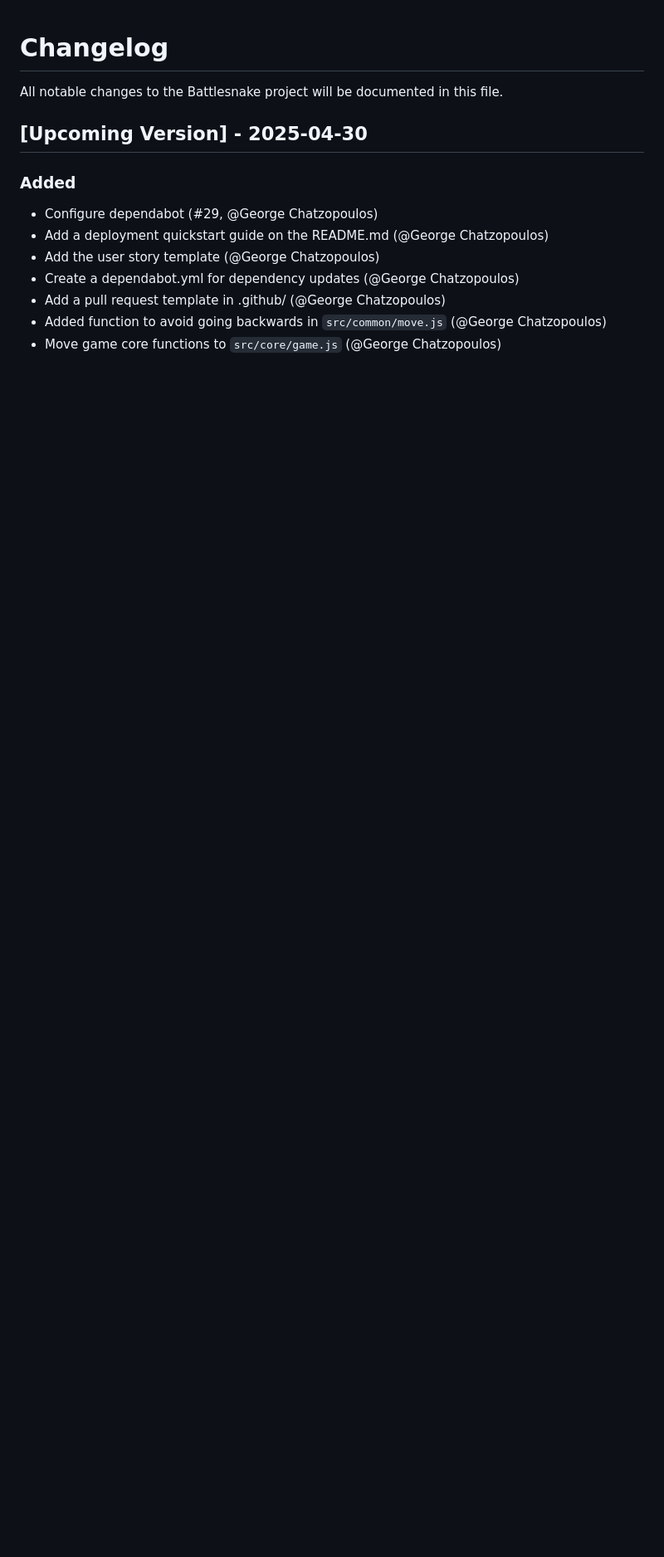
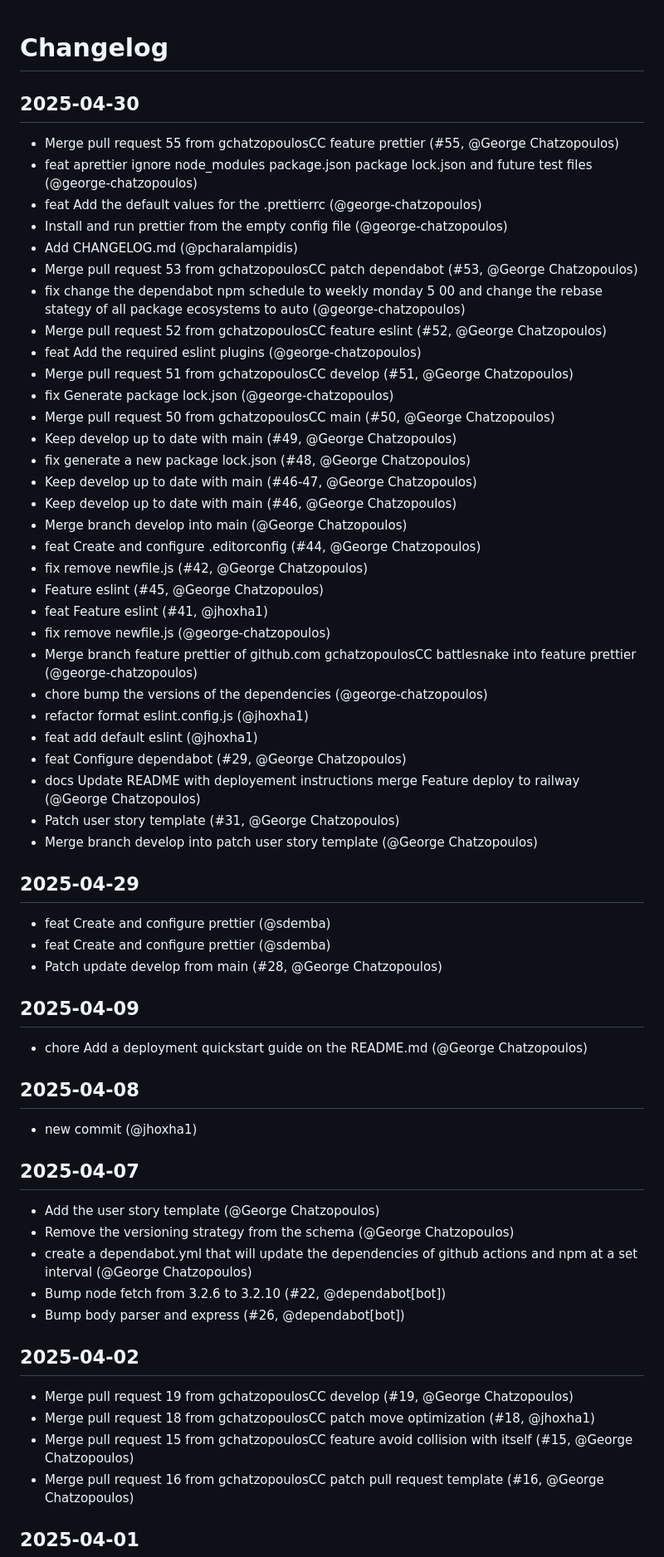
Before and after one commit to gchatzopoulosCC/battlesnake, a Markdown page: CHANGELOG.md, the part around the change printed below. Shown: that part at 83% size. Rendered like a GitHub page; blank space fills up the shorter version.

```diff
--- a/CHANGELOG.md
+++ b/CHANGELOG.md
@@ -1,15 +1,66 @@
 # Changelog
 
-All notable changes to the Battlesnake project will be documented in this file.
+## 2025-04-30
 
+- Merge pull request 55 from gchatzopoulosCC feature prettier (#55, @George Chatzopoulos)
+- feat aprettier ignore node_modules package.json package lock.json and future test files (@george-chatzopoulos)
+- feat Add the default values for the .prettierrc (@george-chatzopoulos)
+- Install and run prettier from the empty config file (@george-chatzopoulos)
+- Add CHANGELOG.md (@pcharalampidis)
+- Merge pull request 53 from gchatzopoulosCC patch dependabot (#53, @George Chatzopoulos)
+- fix change the dependabot npm schedule to weekly monday 5 00 and change the rebase stategy of all package ecosystems to auto (@george-chatzopoulos)
+- Merge pull request 52 from gchatzopoulosCC feature eslint (#52, @George Chatzopoulos)
+- feat Add the required eslint plugins (@george-chatzopoulos)
+- Merge pull request 51 from gchatzopoulosCC develop (#51, @George Chatzopoulos)
+- fix Generate package lock.json (@george-chatzopoulos)
+- Merge pull request 50 from gchatzopoulosCC main (#50, @George Chatzopoulos)
+- Keep develop up to date with main (#49, @George Chatzopoulos)
+- fix generate a new package lock.json (#48, @George Chatzopoulos)
+- Keep develop up to date with main (#46-47, @George Chatzopoulos)
+- Keep develop up to date with main (#46, @George Chatzopoulos)
+- Merge branch develop into main (@George Chatzopoulos)
+- feat Create and configure .editorconfig (#44, @George Chatzopoulos)
+- fix remove newfile.js (#42, @George Chatzopoulos)
+- Feature eslint (#45, @George Chatzopoulos)
+- feat Feature eslint (#41, @jhoxha1)
+- fix remove newfile.js (@george-chatzopoulos)
+- Merge branch feature prettier of github.com gchatzopoulosCC battlesnake into feature prettier (@george-chatzopoulos)
+- chore bump the versions of the dependencies (@george-chatzopoulos)
+- refactor format eslint.config.js (@jhoxha1)
+- feat add default eslint (@jhoxha1)
+- feat Configure dependabot (#29, @George Chatzopoulos)
+- docs Update README with deployement instructions merge Feature deploy to railway (@George Chatzopoulos)
+- Patch user story template (#31, @George Chatzopoulos)
+- Merge branch develop into patch user story template (@George Chatzopoulos)
 
-## [Upcoming Version] - 2025-04-30
+## 2025-04-29
 
-### Added
-- Configure dependabot (#29, @George Chatzopoulos)
-- Add a deployment quickstart guide on the README.md (@George Chatzopoulos)
+- feat Create and configure prettier (@sdemba)
+- feat Create and configure prettier (@sdemba)
+- Patch update develop from main (#28, @George Chatzopoulos)
+
+## 2025-04-09
+
+- chore Add a deployment quickstart guide on the README.md (@George Chatzopoulos)
+
+## 2025-04-08
+
+- new commit (@jhoxha1)
+
+## 2025-04-07
+
 - Add the user story template (@George Chatzopoulos)
-- Create a dependabot.yml for dependency updates (@George Chatzopoulos)
-- Add a pull request template in .github/ (@George Chatzopoulos)
-- Added function to avoid going backwards in `src/common/move.js` (@George Chatzopoulos)
-- Move game core functions to `src/core/game.js` (@George Chatzopoulos)
+- Remove the versioning strategy from the schema (@George Chatzopoulos)
+- create a dependabot.yml that will update the dependencies of github actions and npm at a set interval (@George Chatzopoulos)
+- Bump node fetch from 3.2.6 to 3.2.10 (#22, @dependabot[bot])
+- Bump body parser and express (#26, @dependabot[bot])
+
+## 2025-04-02
+
+- Merge pull request 19 from gchatzopoulosCC develop (#19, @George Chatzopoulos)
+- Merge pull request 18 from gchatzopoulosCC patch move optimization (#18, @jhoxha1)
+- Merge pull request 15 from gchatzopoulosCC feature avoid collision with itself (#15, @George Chatzopoulos)
+- Merge pull request 16 from gchatzopoulosCC patch pull request template (#16, @George Chatzopoulos)
+
+## 2025-04-01
+
```
Also changed, not shown: other parts of CHANGELOG.md (+49 -88 lines).
